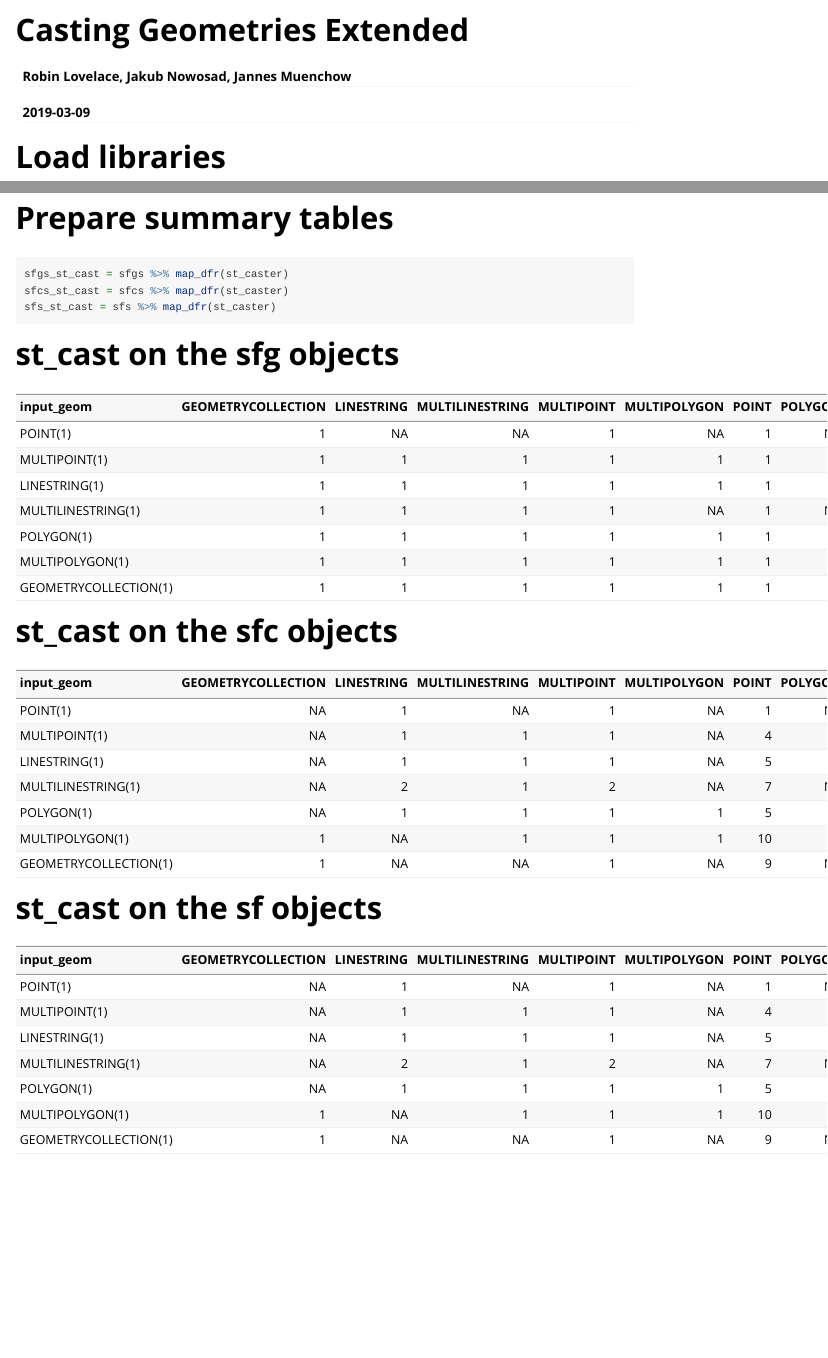
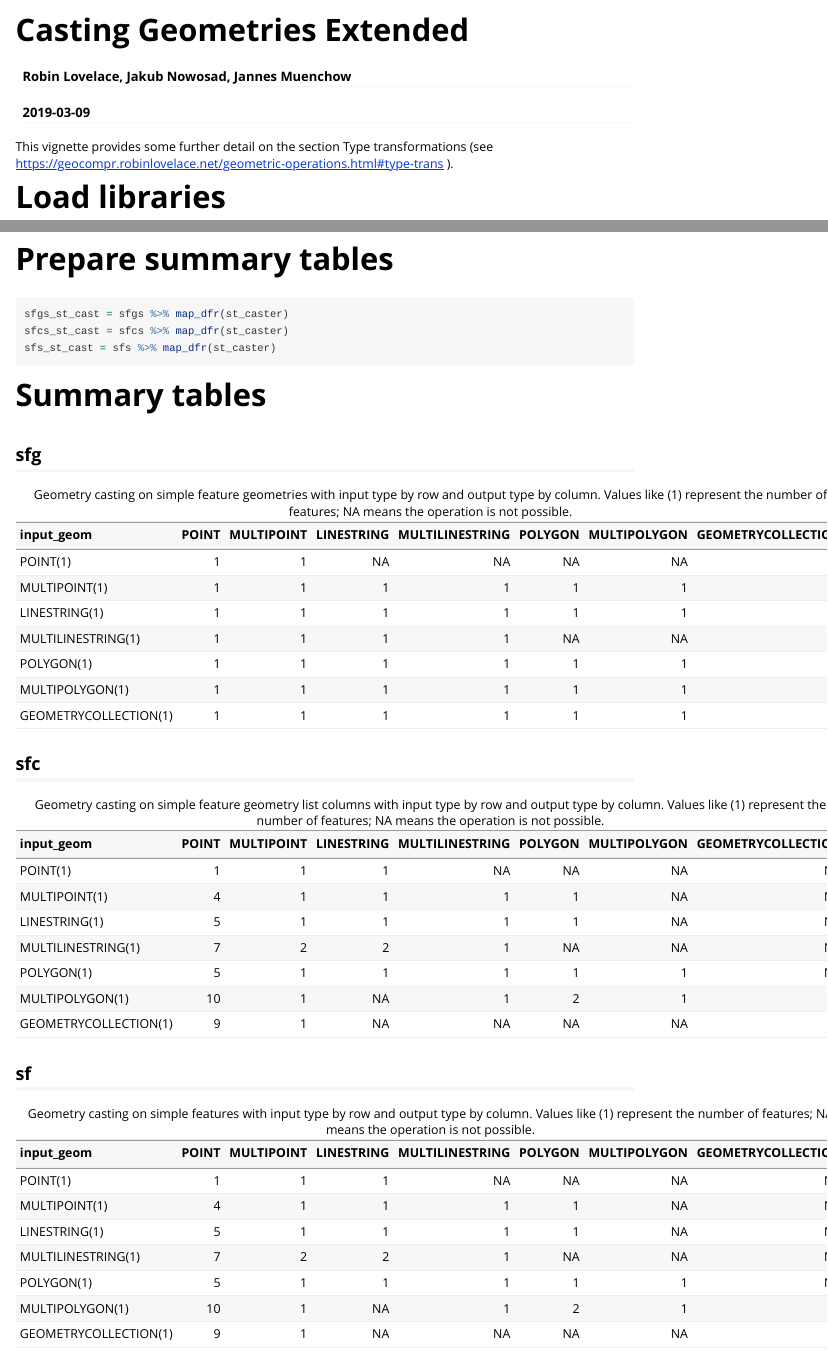
Before and after one commit to geocompx/geocompkg, an R Markdown document (vignettes/cast.Rmd): the page in a window 1100 px wide, from its top, and a second part further down, joined at a grey line. Rendered offline with R 4.5, knitr and Pandoc, with nearby package versions; long lines of code are wrapped.

Commit message:
improves st cast vignette

````diff
--- a/vignettes/cast.Rmd
+++ b/vignettes/cast.Rmd
@@ -13,6 +13,8 @@ vignette: >
 knitr::opts_chunk$set(echo = TRUE, message = FALSE, warning = FALSE)
 ```
 
+This vignette provides some further detail on the section Type transformations (see https://geocompr.robinlovelace.net/geometric-operations.html#type-trans ).
+
 # Load libraries
 
 ```{r}
@@ -164,22 +167,30 @@ sfcs_st_cast = sfcs %>% map_dfr(st_caster)
 sfs_st_cast = sfs %>% map_dfr(st_caster)
 ```
 
-# st_cast on the sfg objects
+# Summary tables
+
+## sfg
 
 ```{r, echo=FALSE}
-knitr::kable(sfgs_st_cast)
+sfgs_st_cast %>%
+  dplyr::select(input_geom, POINT, MULTIPOINT, LINESTRING, MULTILINESTRING, POLYGON, MULTIPOLYGON, GEOMETRYCOLLECTION) %>%
+  knitr::kable(caption = "Geometry casting on simple feature geometries with input type by row and output type by column. Values like (1) represent the number of features; NA means the operation is not possible.")
 ```
 
-# st_cast on the sfc objects
+## sfc
 
 ```{r, echo=FALSE}
-knitr::kable(sfcs_st_cast)
+sfcs_st_cast %>%
+  dplyr::select(input_geom, POINT, MULTIPOINT, LINESTRING, MULTILINESTRING, POLYGON, MULTIPOLYGON, GEOMETRYCOLLECTION) %>%
+  knitr::kable(caption = "Geometry casting on simple feature geometry list columns with input type by row and output type by column. Values like (1) represent the number of features; NA means the operation is not possible.")
 ```
 
-# st_cast on the sf objects
+## sf
 
 ```{r, echo=FALSE}
-knitr::kable(sfs_st_cast)
+sfs_st_cast %>%
+  dplyr::select(input_geom, POINT, MULTIPOINT, LINESTRING, MULTILINESTRING, POLYGON, MULTIPOLYGON, GEOMETRYCOLLECTION) %>%
+  knitr::kable(caption = "Geometry casting on simple features with input type by row and output type by column. Values like (1) represent the number of features; NA means the operation is not possible.")
 ```
 
 ```{r, include=FALSE, eval=FALSE}
````
Also changed, not shown: vignettes/cast.Rmd (107 more changed lines).
